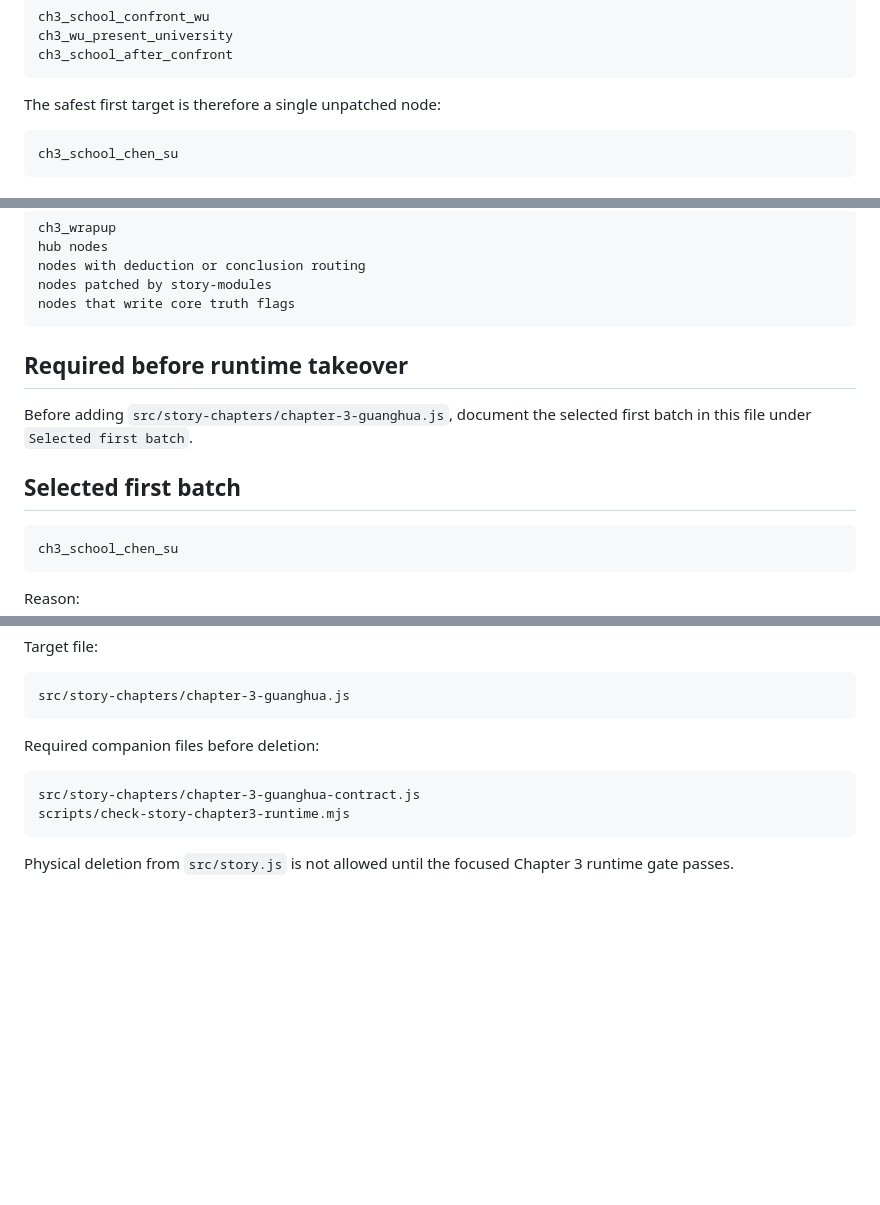
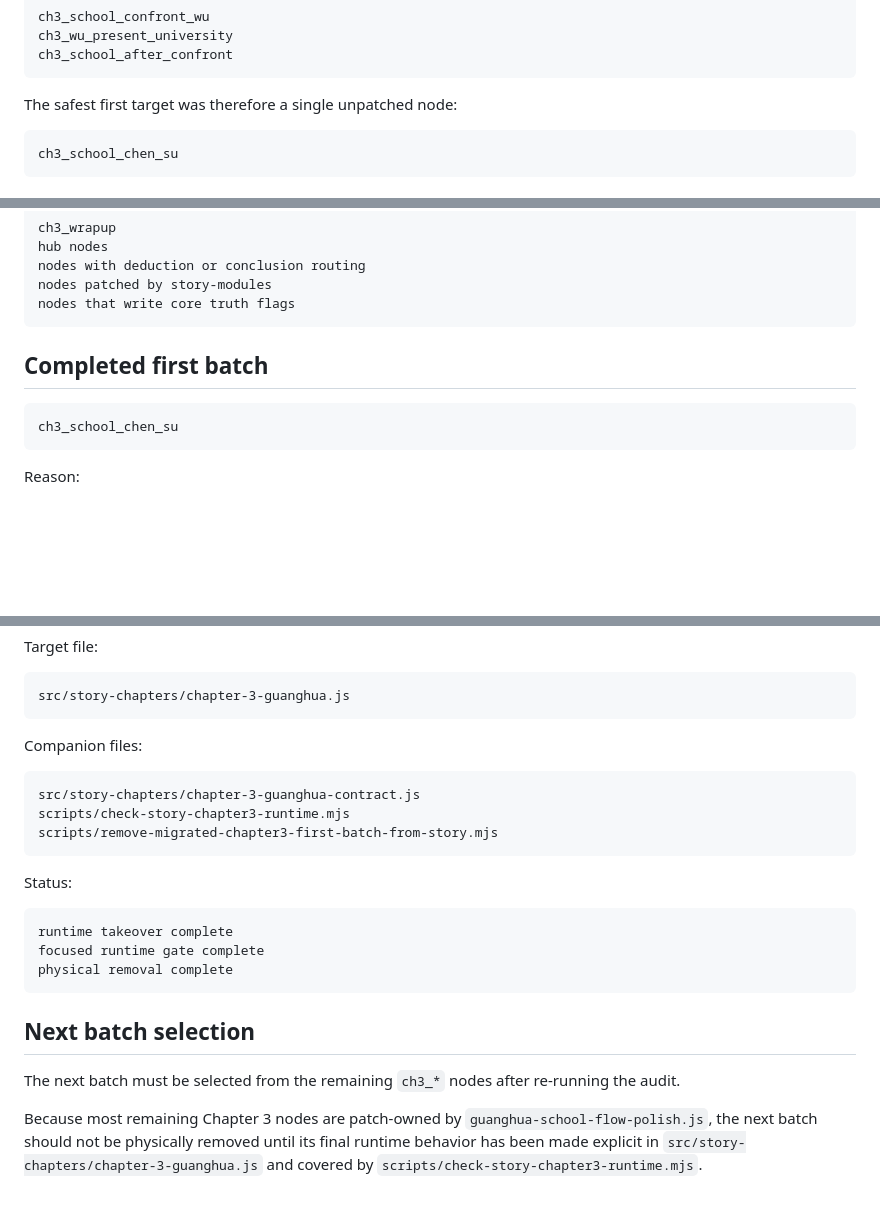
Before and after one commit to Moebyte/mist-locked-trail, a Markdown page: docs/chapter3-migration-audit.md, 3 parts joined by grey strips. Rendered like a GitHub page; blank space fills up the shorter version.

Commit message:
Mark chapter 3 first batch complete in audit

````diff
--- a/docs/chapter3-migration-audit.md
+++ b/docs/chapter3-migration-audit.md
@@ -80,7 +80,7 @@ ch3_wu_present_university
 ch3_school_after_confront
 ```
 
-The safest first target is therefore a single unpatched node:
+The safest first target was therefore a single unpatched node:
 
 ```text
 ch3_school_chen_su
@@ -118,11 +118,7 @@ nodes patched by story-modules
 nodes that write core truth flags
 ```
 
-## Required before runtime takeover
-
-Before adding `src/story-chapters/chapter-3-guanghua.js`, document the selected first batch in this file under `Selected first batch`.
-
-## Selected first batch
+## Completed first batch
 
 ```text
 ch3_school_chen_su
@@ -145,11 +141,24 @@ Target file:
 src/story-chapters/chapter-3-guanghua.js
 ```
 
-Required companion files before deletion:
+Companion files:
 
 ```text
 src/story-chapters/chapter-3-guanghua-contract.js
 scripts/check-story-chapter3-runtime.mjs
+scripts/remove-migrated-chapter3-first-batch-from-story.mjs
 ```
 
-Physical deletion from `src/story.js` is not allowed until the focused Chapter 3 runtime gate passes.
+Status:
+
+```text
+runtime takeover complete
+focused runtime gate complete
+physical removal complete
+```
+
+## Next batch selection
+
+The next batch must be selected from the remaining `ch3_*` nodes after re-running the audit.
+
+Because most remaining Chapter 3 nodes are patch-owned by `guanghua-school-flow-polish.js`, the next batch should not be physically removed until its final runtime behavior has been made explicit in `src/story-chapters/chapter-3-guanghua.js` and covered by `scripts/check-story-chapter3-runtime.mjs`.
````
